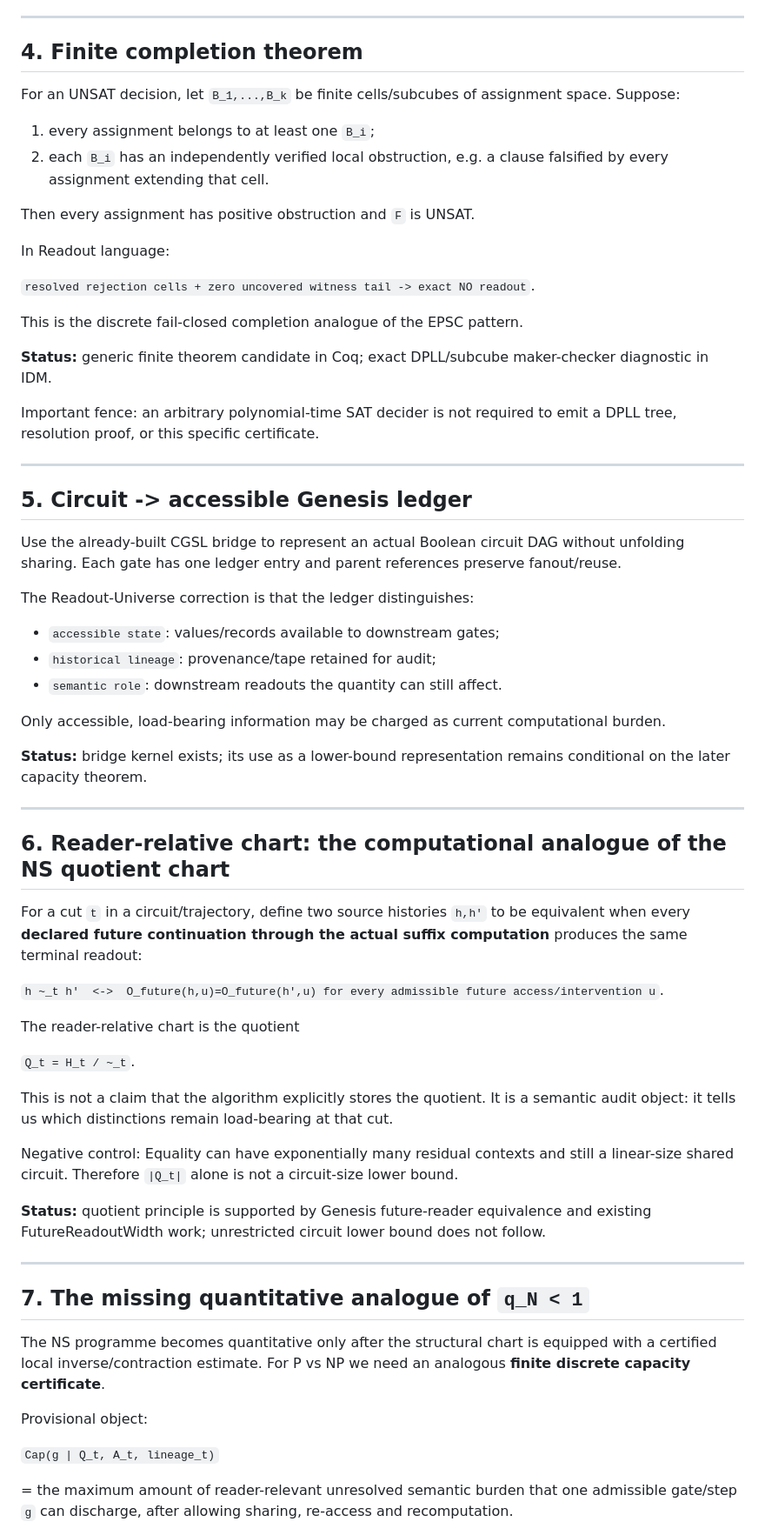
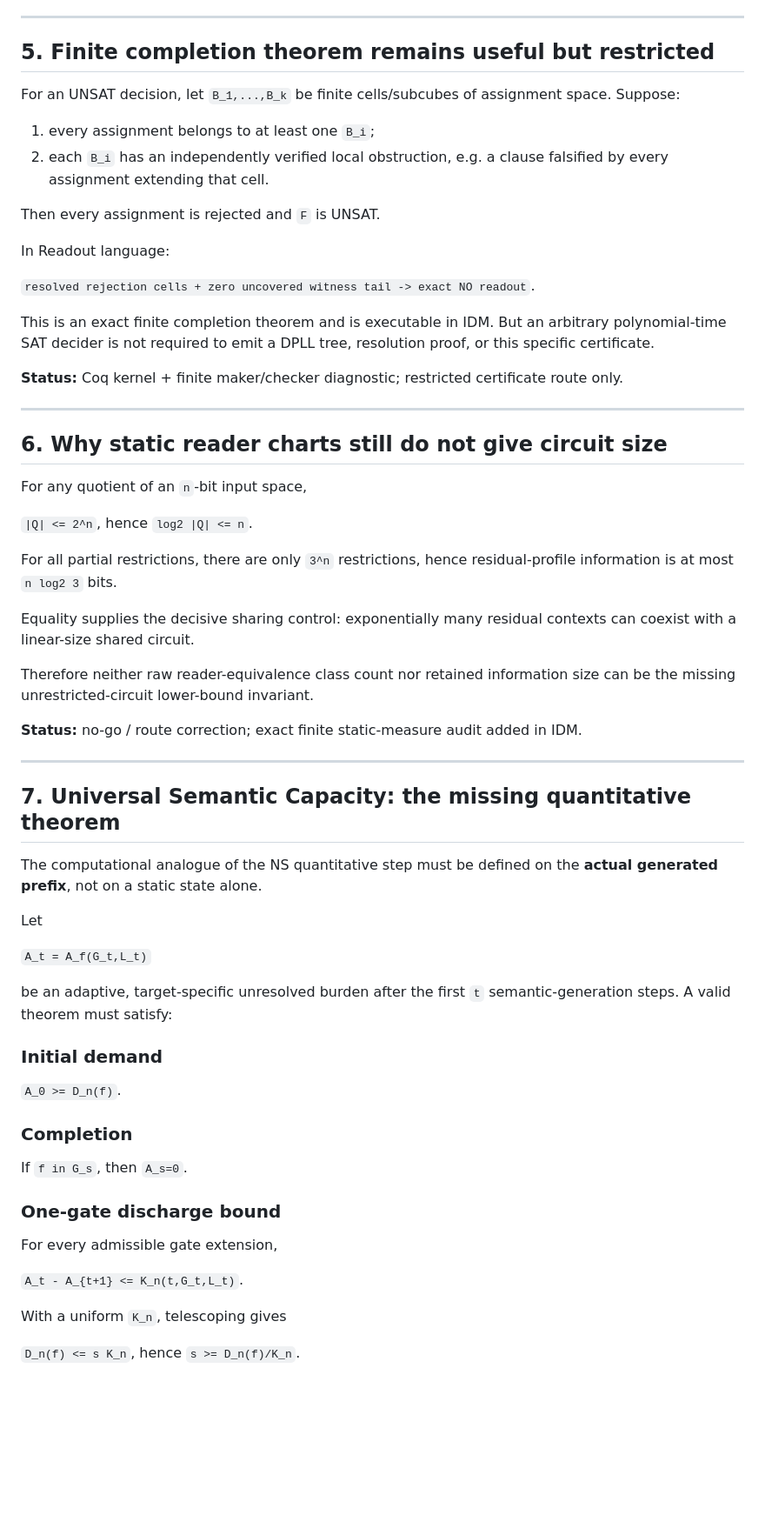
Before and after one commit to morrocwi/readout-problem-navier-stokes, a Markdown page: p_vs_np/semantic_closure_accounting_v0.1/READOUT_UNIVERSE_GENESIS_PROOF_LADDER.md, the part around one of its changes. Shown at 87% size. Drawn GitHub-style; blank space fills up the shorter version.

```diff
--- a/p_vs_np/semantic_closure_accounting_v0.1/READOUT_UNIVERSE_GENESIS_PROOF_LADDER.md
+++ b/p_vs_np/semantic_closure_accounting_v0.1/READOUT_UNIVERSE_GENESIS_PROOF_LADDER.md
@@ -96,68 +118,66 @@ This is the accessibility-correct form of the earlier RRR idea. Ontological/glob
 
 ---
 
-## 4. Finite completion theorem
+## 5. Finite completion theorem remains useful but restricted
 
 For an UNSAT decision, let `B_1,...,B_k` be finite cells/subcubes of assignment space. Suppose:
 
 1. every assignment belongs to at least one `B_i`;
 2. each `B_i` has an independently verified local obstruction, e.g. a clause falsified by every assignment extending that cell.
 
-Then every assignment has positive obstruction and `F` is UNSAT.
+Then every assignment is rejected and `F` is UNSAT.
 
 In Readout language:
 
 `resolved rejection cells + zero uncovered witness tail -> exact NO readout`.
 
-This is the discrete fail-closed completion analogue of the EPSC pattern.
+This is an exact finite completion theorem and is executable in IDM. But an arbitrary polynomial-time SAT decider is not required to emit a DPLL tree, resolution proof, or this specific certificate.
 
-**Status:** generic finite theorem candidate in Coq; exact DPLL/subcube maker-checker diagnostic in IDM.
-
-Important fence: an arbitrary polynomial-time SAT decider is not required to emit a DPLL tree, resolution proof, or this specific certificate.
+**Status:** Coq kernel + finite maker/checker diagnostic; restricted certificate route only.
 
 ---
 
-## 5. Circuit -> accessible Genesis ledger
+## 6. Why static reader charts still do not give circuit size
 
-Use the already-built CGSL bridge to represent an actual Boolean circuit DAG without unfolding sharing. Each gate has one ledger entry and parent references preserve fanout/reuse.
+For any quotient of an `n`-bit input space,
 
-The Readout-Universe correction is that the ledger distinguishes:
+`|Q| <= 2^n`, hence `log2 |Q| <= n`.
 
-- `accessible state`: values/records available to downstream gates;
-- `historical lineage`: provenance/tape retained for audit;
-- `semantic role`: downstream readouts the quantity can still affect.
+For all partial restrictions, there are only `3^n` restrictions, hence residual-profile information is at most `n log2 3` bits.
 
-Only accessible, load-bearing information may be charged as current computational burden.
+Equality supplies the decisive sharing control: exponentially many residual contexts can coexist with a linear-size shared circuit.
 
-**Status:** bridge kernel exists; its use as a lower-bound representation remains conditional on the later capacity theorem.
+Therefore neither raw reader-equivalence class count nor retained information size can be the missing unrestricted-circuit lower-bound invariant.
+
+**Status:** no-go / route correction; exact finite static-measure audit added in IDM.
 
 ---
 
-## 6. Reader-relative chart: the computational analogue of the NS quotient chart
+## 7. Universal Semantic Capacity: the missing quantitative theorem
 
-For a cut `t` in a circuit/trajectory, define two source histories `h,h'` to be equivalent when every **declared future continuation through the actual suffix computation** produces the same terminal readout:
+The computational analogue of the NS quantitative step must be defined on the **actual generated prefix**, not on a static state alone.
 
-`h ~_t h'  <->  O_future(h,u)=O_future(h',u) for every admissible future access/intervention u`.
+Let
 
-The reader-relative chart is the quotient
+`A_t = A_f(G_t,L_t)`
 
-`Q_t = H_t / ~_t`.
+be an adaptive, target-specific unresolved burden after the first `t` semantic-generation steps. A valid theorem must satisfy:
 
-This is not a claim that the algorithm explicitly stores the quotient. It is a semantic audit object: it tells us which distinctions remain load-bearing at that cut.
+### Initial demand
 
-Negative control: Equality can have exponentially many residual contexts and still a linear-size shared circuit. Therefore `|Q_t|` alone is not a circuit-size lower bound.
+`A_0 >= D_n(f)`.
 
-**Status:** quotient principle is supported by Genesis future-reader equivalence and existing FutureReadoutWidth work; unrestricted circuit lower bound does not follow.
+### Completion
 
----
+If `f in G_s`, then `A_s=0`.
 
-## 7. The missing quantitative analogue of `q_N < 1`
+### One-gate discharge bound
 
-The NS programme becomes quantitative only after the structural chart is equipped with a certified local inverse/contraction estimate. For P vs NP we need an analogous **finite discrete capacity certificate**.
+For every admissible gate extension,
 
-Provisional object:
+`A_t - A_{t+1} <= K_n(t,G_t,L_t)`.
 
-`Cap(g | Q_t, A_t, lineage_t)`
+With a uniform `K_n`, telescoping gives
 
-= the maximum amount of reader-relevant unresolved semantic burden that one admissible gate/step `g` can discharge, after allowing sharing, re-access and recomputation.
+`D_n(f) <= s K_n`, hence `s >= D_n(f)/K_n`.
 
```
Also changed, not shown: other parts of p_vs_np/semantic_closure_accounting_v0.1/READOUT_UNIVERSE_GENESIS_PROOF_LADDER.md (+118 -70 lines).
